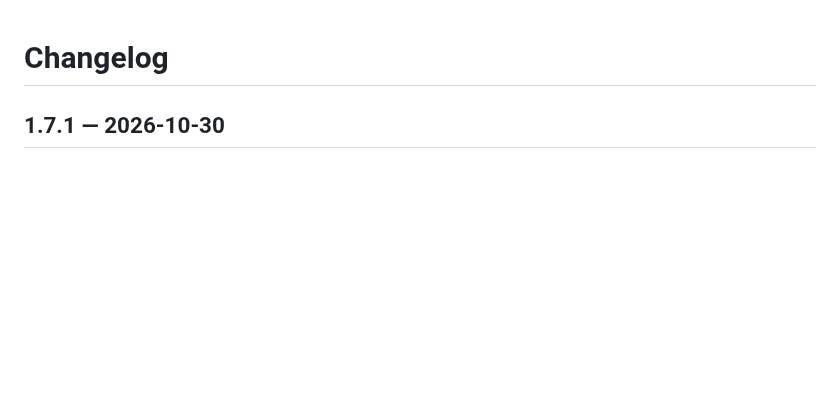
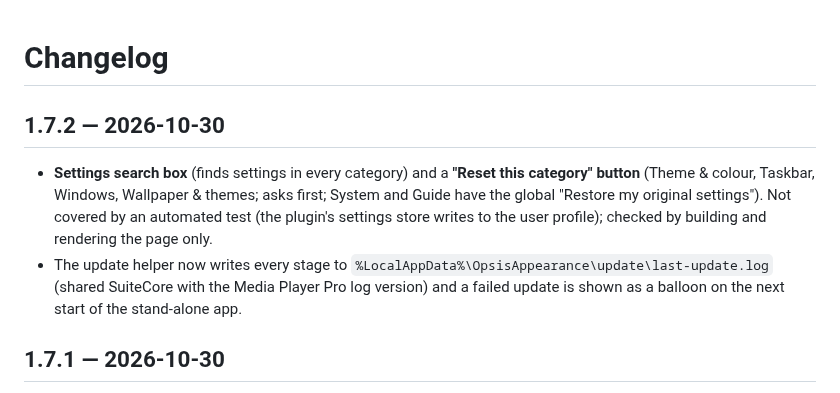
Before and after one commit to giorstergiopoulos-design/OpsisAppearance, a Markdown page: CHANGELOG.md, the part around the change. GitHub-like rendering; blank space fills up the shorter version.

Commit message:
Opsis Appearance 1.7.2: settings search, per-category reset, update log and failure report

```diff
--- a/CHANGELOG.md
+++ b/CHANGELOG.md
@@ -1,4 +1,8 @@
 # Changelog
+
+## 1.7.2 — 2026-10-30
+- **Settings search box** (finds settings in every category) and a **"Reset this category" button** (Theme & colour, Taskbar, Windows, Wallpaper & themes; asks first; System and Guide have the global "Restore my original settings"). Not covered by an automated test (the plugin's settings store writes to the user profile); checked by building and rendering the page only.
+- The update helper now writes every stage to `%LocalAppData%\OpsisAppearance\update\last-update.log` (shared SuiteCore with the Media Player Pro log version) and a failed update is shown as a balloon on the next start of the stand-alone app.
 
 ## 1.7.1 — 2026-10-30
 - Version history: v1.7.0 was published before these two changes, so they ship as 1.7.1 (the public 1.7.0 tag is untouched).
```
Also changed, not shown: README.md (+1 -1 lines), docs/RELEASE-1.7.2.md (added, +12 -0 lines), docs/img/tab1-search-el.png (added), 7 other files.
